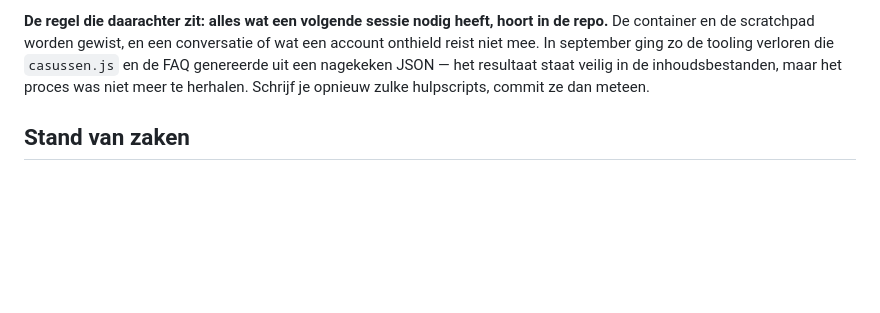
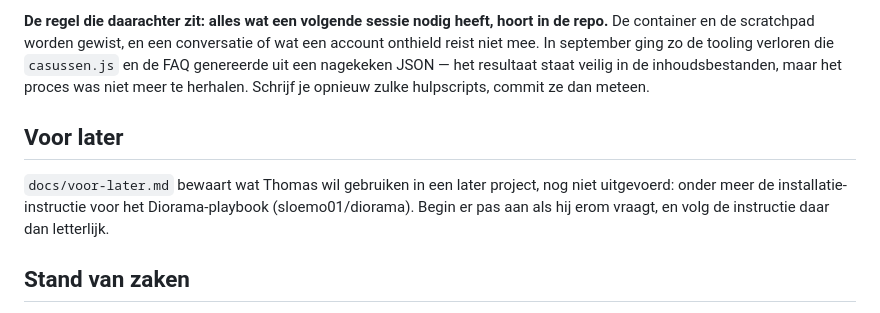
Before and after one commit to TeamICT-codex/ai-voor-leerkrachten, a Markdown page: CLAUDE.md, the part around the change. Drawn GitHub-style; blank space fills up the shorter version.

```diff
--- a/CLAUDE.md
+++ b/CLAUDE.md
@@ -306,6 +306,13 @@ die `casussen.js` en de FAQ genereerde uit een nagekeken JSON — het resultaat
 staat veilig in de inhoudsbestanden, maar het proces was niet meer te herhalen.
 Schrijf je opnieuw zulke hulpscripts, commit ze dan meteen.
 
+## Voor later
+
+`docs/voor-later.md` bewaart wat Thomas wil gebruiken in een later project, nog
+niet uitgevoerd: onder meer de installatie-instructie voor het Diorama-playbook
+(sloemo01/diorama). Begin er pas aan als hij erom vraagt, en volg de instructie
+daar dan letterlijk.
+
 ## Stand van zaken
 
 - Zes workshops (A1-A3, B1-B3) van 3 uur, alle draaiboeken volledig.
```
Also changed, not shown: docs/voor-later.md (added, +64 -0 lines).
